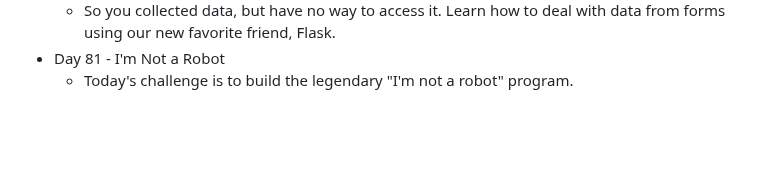
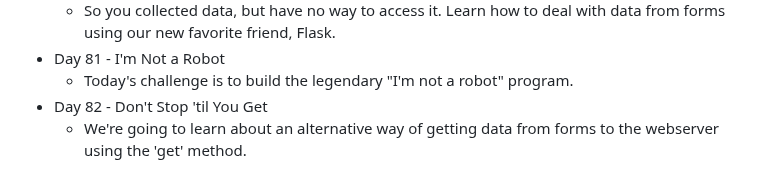
Before and after one commit to DavidCalebChaparroOrozco/replit100daysofcode, a Markdown page: README.md, the part around the change. Drawn GitHub-style; blank space fills up the shorter version.

```diff
--- a/README.md
+++ b/README.md
@@ -161,3 +161,5 @@
 	* So you collected data, but have no way to access it. Learn how to deal with data from forms using our new favorite friend, Flask.
 * Day 81 - I'm Not a Robot
 	* Today's challenge is to build the legendary "I'm not a robot" program.
+* Day 82 - Don't Stop 'til You Get
+	* We're going to learn about an alternative way of getting data from forms to the webserver using the 'get' method.
```
